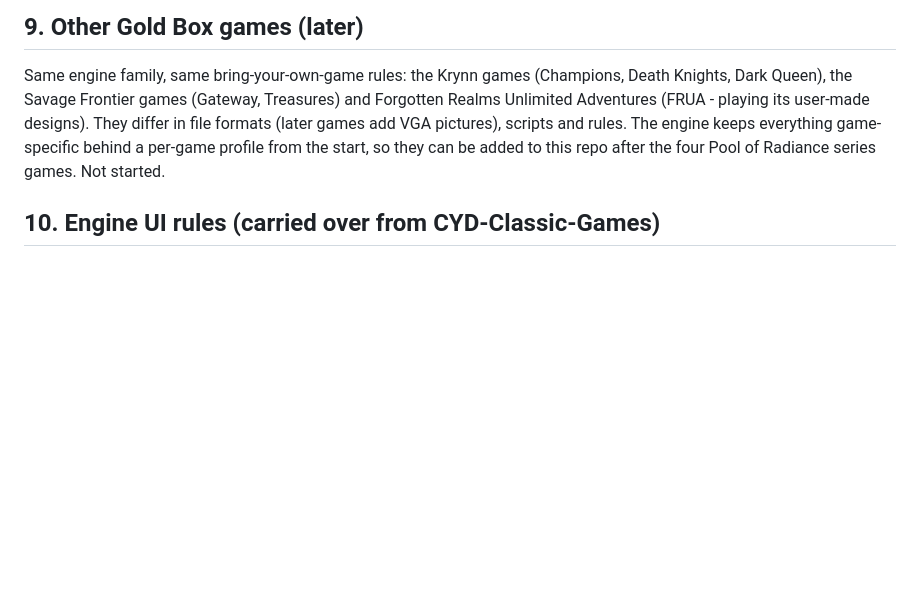
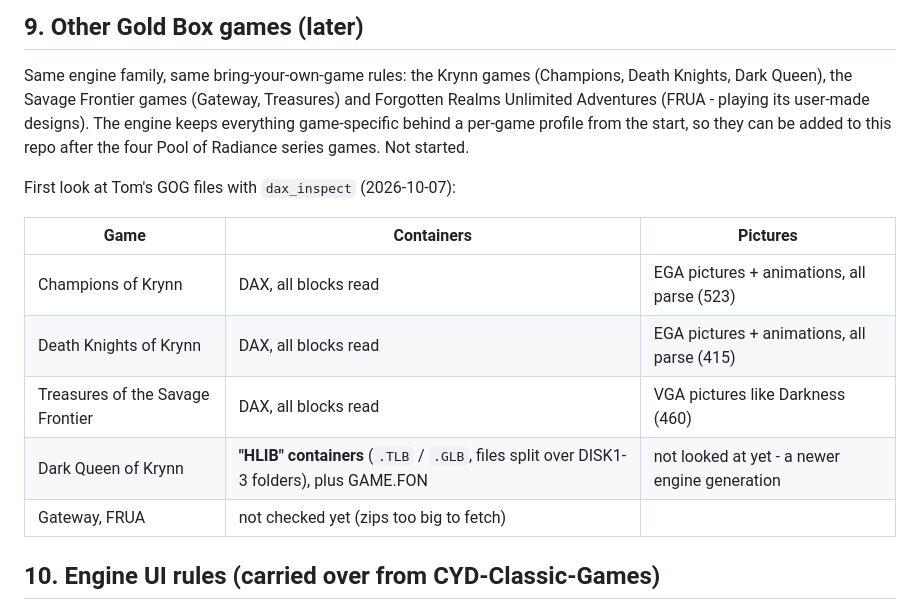
Before and after one commit to tomtombombadil/CYD-BYOG-PoolRadSeries, a Markdown page: docs/SPEC.md, the part around the change. GitHub-like rendering; blank space fills up the shorter version.

Commit message:
Other Gold Box games: first format check; where Tom's game files live
Co-Authored-By: Claude Opus 5.5 <noreply@anthropic.com>
Claude-Session: https://claude.ai/code/session_018ed2o8fk2hQtkjRm2VaGSw

```diff
--- a/docs/SPEC.md
+++ b/docs/SPEC.md
@@ -183,10 +183,19 @@ one, the engine carries on as if it was answered correctly.
 Same engine family, same bring-your-own-game rules: the Krynn games
 (Champions, Death Knights, Dark Queen), the Savage Frontier games (Gateway,
 Treasures) and Forgotten Realms Unlimited Adventures (FRUA - playing its
-user-made designs). They differ in file formats (later games add VGA
-pictures), scripts and rules. The engine keeps everything game-specific
-behind a per-game profile from the start, so they can be added to this repo
-after the four Pool of Radiance series games. Not started.
+user-made designs). The engine keeps everything game-specific behind a
+per-game profile from the start, so they can be added to this repo after the
+four Pool of Radiance series games. Not started.
+
+First look at Tom's GOG files with `dax_inspect` (2026-10-07):
+
+| Game | Containers | Pictures |
+|---|---|---|
+| Champions of Krynn | DAX, all blocks read | EGA pictures + animations, all parse (523) |
+| Death Knights of Krynn | DAX, all blocks read | EGA pictures + animations, all parse (415) |
+| Treasures of the Savage Frontier | DAX, all blocks read | VGA pictures like Darkness (460) |
+| Dark Queen of Krynn | **"HLIB" containers** (`.TLB` / `.GLB`, files split over DISK1-3 folders), plus GAME.FON | not looked at yet - a newer engine generation |
+| Gateway, FRUA | not checked yet (zips too big to fetch) | |
 
 ## 10. Engine UI rules (carried over from CYD-Classic-Games)
 
```
Also changed, not shown: CLAUDE.md (+6 -0 lines).
